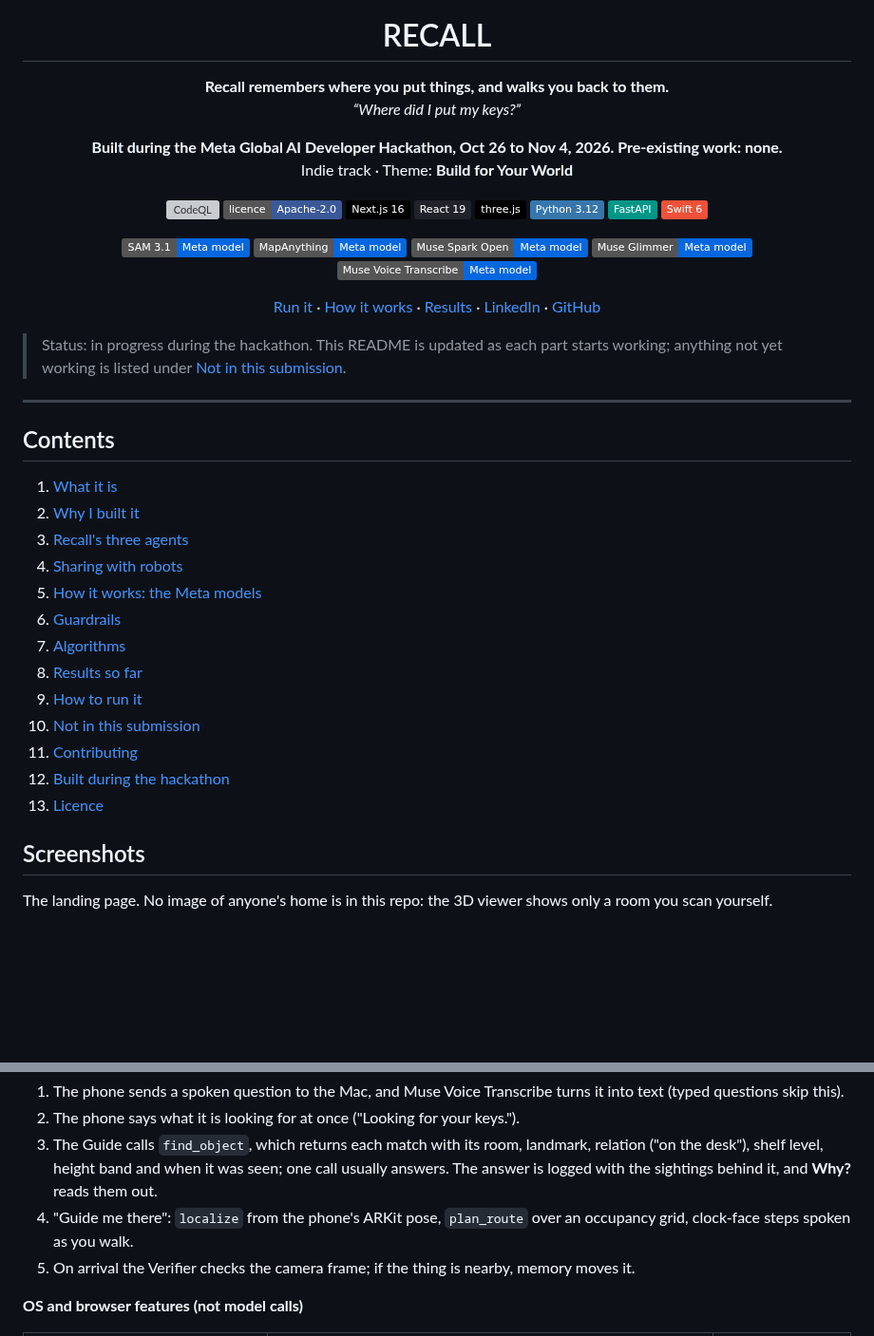
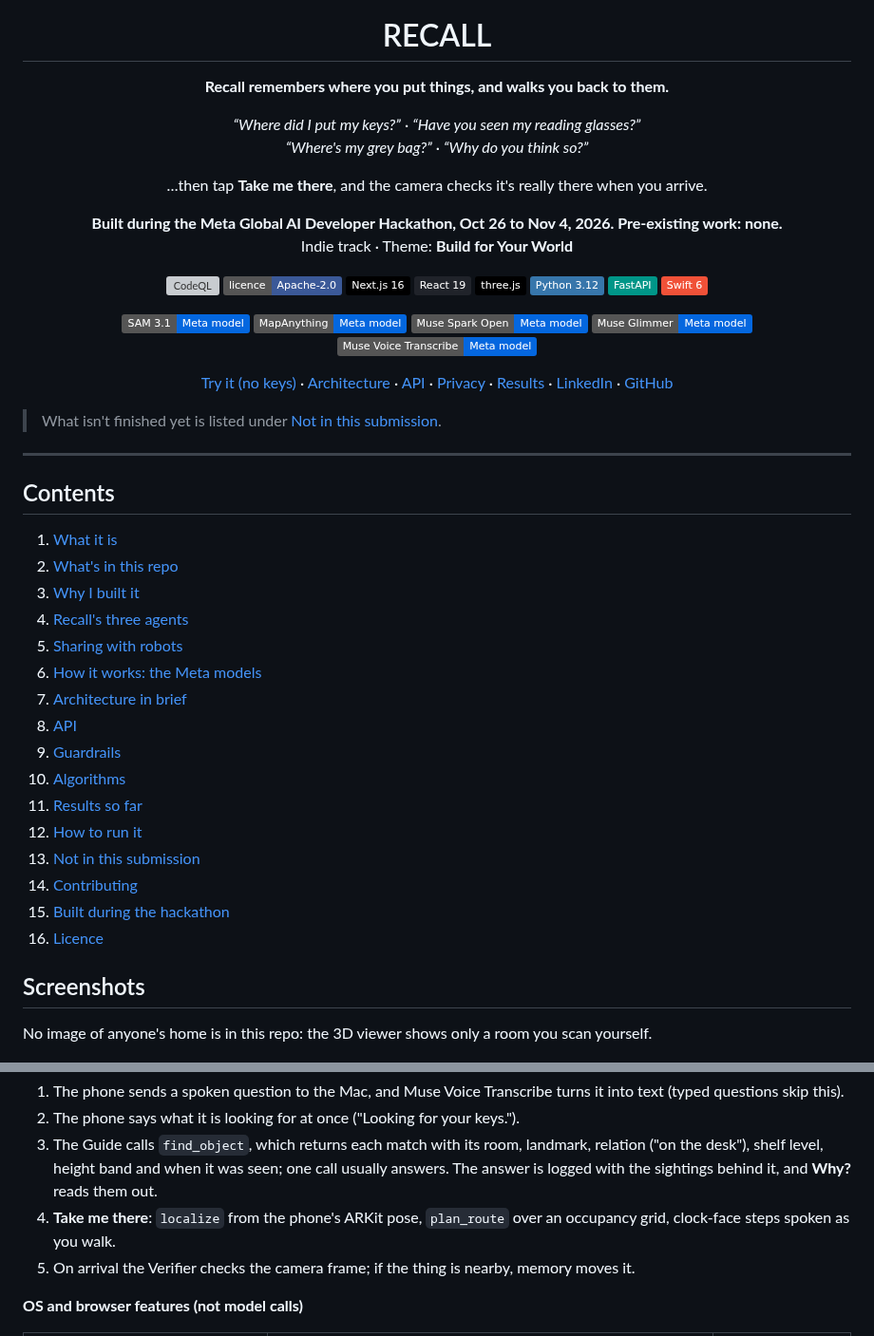
Before and after one commit to coder-RT/recall, a Markdown page: README.md, 2 parts joined by grey strips. Shown at 95% size. Rendered like a GitHub page; badges without logos; blank space fills up the shorter version; grey boxes are pictures that could not be loaded.

```diff
--- a/README.md
+++ b/README.md
@@ -4,8 +4,12 @@
 
 <h1 align="center">RECALL</h1>
 
-<p align="center"><strong>Recall remembers where you put things, and walks you back to them.</strong><br>
-<em>“Where did I put my keys?”</em></p>
+<p align="center"><strong>Recall remembers where you put things, and walks you back to them.</strong></p>
+
+<p align="center"><em>“Where did I put my keys?”</em> · <em>“Have you seen my reading glasses?”</em><br>
+<em>“Where's my grey bag?”</em> · <em>“Why do you think so?”</em></p>
+
+<p align="center">…then tap <strong>Take me there</strong>, and the camera checks it's really there when you arrive.</p>
 
 <p align="center"><strong>Built during the Meta Global AI Developer Hackathon, Oct 26 to Nov 4, 2026. Pre-existing work: none.</strong><br>
 Indie track · Theme: <strong>Build for Your World</strong></p>
@@ -30,36 +34,40 @@ Indie track · Theme: <strong>Build for Your World</strong></p>
 </p>
 
 <p align="center">
-  <a href="#how-to-run-it">Run it</a> ·
-  <a href="#how-it-works-the-meta-models">How it works</a> ·
+  <a href="#3-backend-pipeline-and-demo">Try it (no keys)</a> ·
+  <a href="#architecture-in-brief">Architecture</a> ·
+  <a href="#api">API</a> ·
+  <a href="docs/privacy.md">Privacy</a> ·
   <a href="#results-so-far">Results</a> ·
   <a href="https://www.linkedin.com/in/rachit-thariani/">LinkedIn</a> ·
   <a href="https://github.com/coder-RT">GitHub</a>
 </p>
 
-> Status: in progress during the hackathon. This README is updated as each part starts working; anything not yet
-> working is listed under [Not in this submission](#not-in-this-submission).
+> What isn't finished yet is listed under [Not in this submission](#not-in-this-submission).
 
 ---
 
 ## Contents
 
 1. [What it is](#what-it-is)
-2. [Why I built it](#why-i-built-it)
-3. [Recall's three agents](#recalls-three-agents)
-4. [Sharing with robots](#sharing-with-robots)
-5. [How it works: the Meta models](#how-it-works-the-meta-models)
-6. [Guardrails](#guardrails)
-7. [Algorithms](#algorithms)
-8. [Results so far](#results-so-far)
-9. [How to run it](#how-to-run-it)
-10. [Not in this submission](#not-in-this-submission)
-11. [Contributing](#contributing)
-12. [Built during the hackathon](#built-during-the-hackathon)
-13. [Licence](#licence)
+2. [What's in this repo](#whats-in-this-repo)
+3. [Why I built it](#why-i-built-it)
+4. [Recall's three agents](#recalls-three-agents)
+5. [Sharing with robots](#sharing-with-robots)
+6. [How it works: the Meta models](#how-it-works-the-meta-models)
+7. [Architecture in brief](#architecture-in-brief)
+8. [API](#api)
+9. [Guardrails](#guardrails)
+10. [Algorithms](#algorithms)
+11. [Results so far](#results-so-far)
+12. [How to run it](#how-to-run-it)
+13. [Not in this submission](#not-in-this-submission)
+14. [Contributing](#contributing)
+15. [Built during the hackathon](#built-during-the-hackathon)
+16. [Licence](#licence)
 
 ## Screenshots
 
-The landing page. No image of anyone's home is in this repo: the 3D viewer shows only a room you scan yourself.
+No image of anyone's home is in this repo: the 3D viewer shows only a room you scan yourself.
 
 ![The landing page hero](docs/media/hero.png)
@@ -157,7 +189,7 @@ runs its software or its models; every model Recall itself calls is a Meta model
 1. The phone sends a spoken question to the Mac, and Muse Voice Transcribe turns it into text (typed questions skip this).
 2. The phone says what it is looking for at once ("Looking for your keys.").
 3. The Guide calls `find_object`, which returns each match with its room, landmark, relation ("on the desk"), shelf level, height band and when it was seen; one call usually answers. The answer is logged with the sightings behind it, and **Why?** reads them out.
-4. "Guide me there": `localize` from the phone's ARKit pose, `plan_route` over an occupancy grid, clock-face steps spoken as you walk.
+4. **Take me there**: `localize` from the phone's ARKit pose, `plan_route` over an occupancy grid, clock-face steps spoken as you walk.
 5. On arrival the Verifier checks the camera frame; if the thing is nearby, memory moves it.
 
 **OS and browser features (not model calls)**
```
Also changed, not shown: other parts of README.md (+66 -3 lines), docs/media/app-find.png (added), docs/media/app-privacy.png (added), docs/media/app-robots.png (added), docs/media/app-why.png (added), 1 other file.
